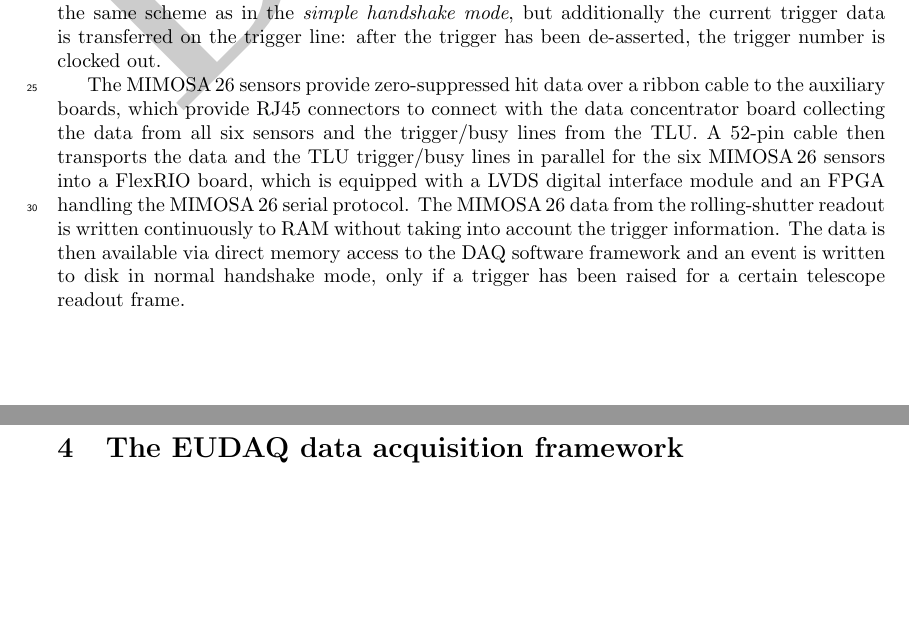
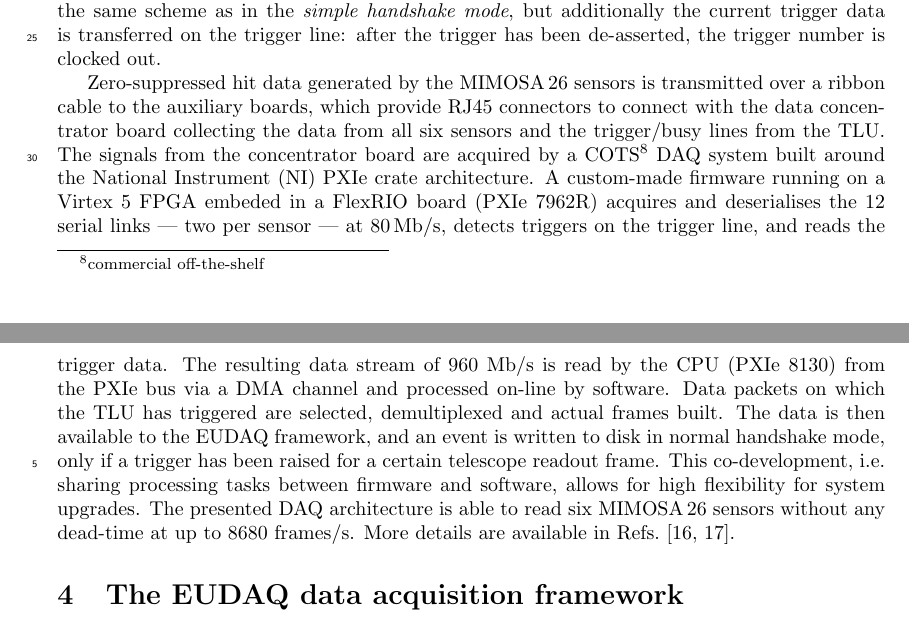
Before and after one commit to beam-telescopes/StatusTelescope2015-Paper, a LaTeX paper (main.tex, which reads content/tscope.tex): two parts of pages 5 and 6 of 15 before the commit and two parts of pages 5 and 6 of 16 after it, joined at a grey line, cut so that both start at the same text, the shorter picture padded with empty space. Compiled offline with pdfLaTeX.

Commit message:
Added Gilles' and Mathieu's comments

```diff
--- a/content/tscope.tex
+++ b/content/tscope.tex
@@ -86,11 +87,22 @@ In \textit{simple handshake mode}, the assertion of a trigger is replied by the
 The TLU then de-asserts the trigger and waits for the busy line going low.
 The \textit{normal handshake mode} uses the same scheme as in the \textit{simple handshake mode}, but additionally the current trigger data is transferred on the trigger line:
 after the trigger has been de-asserted, the trigger number is clocked out.
+%
+%The $\Mimosa$ sensors provide zero-suppressed hit data over a ribbon cable to the auxiliary boards,
+% which provide RJ45 connectors to connect with the data concentrator board collecting the data from all six sensors and the trigger/busy lines from the TLU.
+%A 52-pin cable then transports the data and the TLU trigger/busy lines in parallel for the six $\Mimosa$ sensors into a FlexRIO board, which is equipped with a LVDS digital interface module
+%  and an FPGA handling the $\Mimosa$ serial protocol.
+%The $\Mimosa$ data from the rolling-shutter readout is written continuously to RAM without taking into account the trigger information.
+%The data is then available via direct memory access to the DAQ software framework and an event is written to disk in normal handshake mode, only if a trigger has been raised for a certain telescope readout frame.
 
-
-The $\Mimosa$ sensors provide zero-suppressed hit data over a ribbon cable to the auxiliary boards, which provide RJ45 connectors to connect with the
- data concentrator board collecting the data from all six sensors and the trigger/busy lines from the TLU.
-A 52-pin cable then transports the data and the TLU trigger/busy lines in parallel for the six $\Mimosa$ sensors into a FlexRIO board, which is equipped with a LVDS digital interface module
-  and an FPGA handling the $\Mimosa$ serial protocol.
-The $\Mimosa$ data from the rolling-shutter readout is written continuously to RAM without taking into account the trigger information.
-The data is then available via direct memory access to the DAQ software framework and an event is written to disk in normal handshake mode, only if a trigger has been raised for a certain telescope readout frame.
+Zero-suppressed hit data generated by the $\Mimosa$ sensors is transmitted over a ribbon cable to the auxiliary boards,
+ which provide RJ45 connectors to connect with the data concentrator board collecting the data from all six sensors and the trigger/busy lines from the TLU.
+The signals from the concentrator board are acquired by a COTS\footnote{commercial off-the-shelf} DAQ system built around the National Instrument (NI) PXIe crate architecture.
+A custom-made firmware running on a Virtex 5 FPGA embeded in a FlexRIO board (PXIe 7962R) acquires and deserialises the 12 serial links --- two per sensor --- at 80\,Mb/s,
+ detects triggers on the trigger line, and reads the trigger data.
+The resulting data stream of 960 Mb/s is read by the CPU (PXIe 8130) from the PXIe bus via a DMA channel and processed on-line by software.
+Data packets on which the TLU has triggered are selected, demultiplexed and actual frames built.
+The data is then available to the $\eudaq$ framework, and an event is written to disk in normal handshake mode, only if a trigger has been raised for a certain telescope readout frame.
+This co-development, i.e.\ sharing processing tasks between firmware and software, allows for high flexibility for system upgrades.
+The presented DAQ architecture is able to read six $\Mimosa$ sensors without any dead-time at up to 8680 frames/s.
+More details are available in Refs.~\cite{EUDET-2010-25,Claus}.
```
Also changed, not shown: content/conclusion.tex (+1 -1 lines), content/tscope.tex (3 more changed lines).
